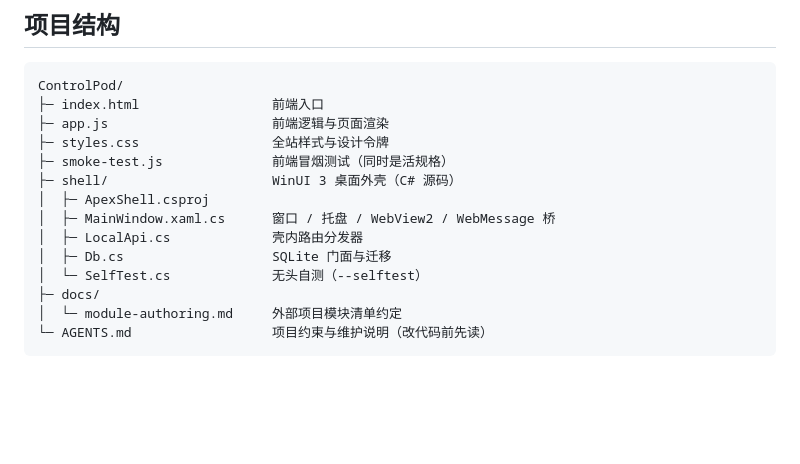
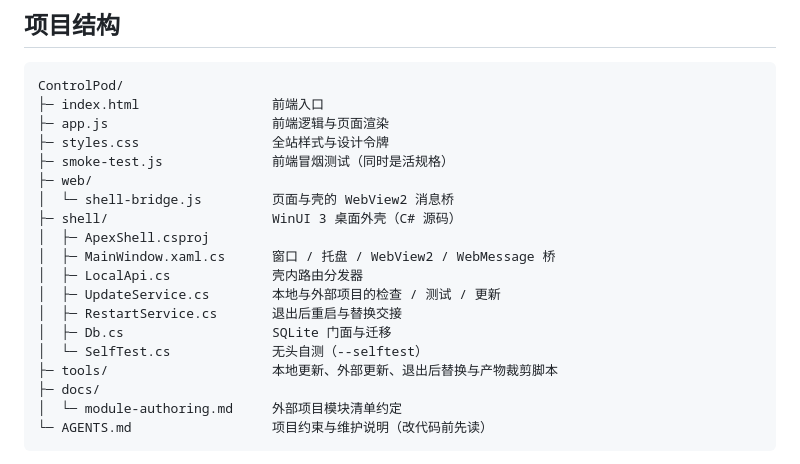
Before and after one commit to duofulang007/ControlPod, a Markdown page: README.md, the part around the change. Rendered like a GitHub page; blank space fills up the shorter version.

Commit message:
Refresh README project tree and drop stale local artifacts
- README: add web/shell-bridge.js, shell/UpdateService.cs, shell/RestartService.cs and tools/ to the project tree
- Remove stale local selftest logs, shell/test-tmp and the outdated .workbuddy-ai research note (all gitignored scratch)

Verify: node smoke-test.js ALL_PASS

```diff
--- a/README.md
+++ b/README.md
@@ -93,12 +93,17 @@ ControlPod/
 ├─ app.js                     前端逻辑与页面渲染
 ├─ styles.css                 全站样式与设计令牌
 ├─ smoke-test.js              前端冒烟测试（同时是活规格）
+├─ web/
+│  └─ shell-bridge.js         页面与壳的 WebView2 消息桥
 ├─ shell/                     WinUI 3 桌面外壳（C# 源码）
 │  ├─ ApexShell.csproj
 │  ├─ MainWindow.xaml.cs      窗口 / 托盘 / WebView2 / WebMessage 桥
 │  ├─ LocalApi.cs             壳内路由分发器
+│  ├─ UpdateService.cs        本地与外部项目的检查 / 测试 / 更新
+│  ├─ RestartService.cs       退出后重启与替换交接
 │  ├─ Db.cs                   SQLite 门面与迁移
 │  └─ SelfTest.cs             无头自测（--selftest）
+├─ tools/                     本地更新、外部更新、退出后替换与产物裁剪脚本
 ├─ docs/
 │  └─ module-authoring.md     外部项目模块清单约定
 └─ AGENTS.md                  项目约束与维护说明（改代码前先读）
```
